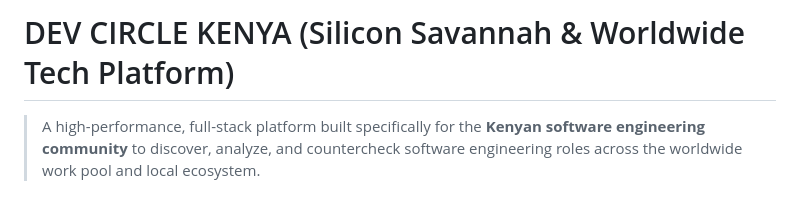
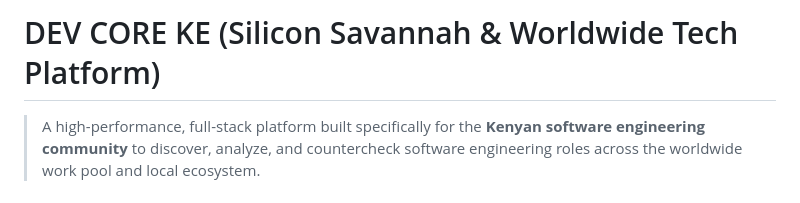
Before and after one commit to Hamidooh/dev-core-ke, a Markdown page: README.md, the part around the change. Rendered like a GitHub page.

Commit message:
Update README branding to DEV CORE KE

```diff
--- a/README.md
+++ b/README.md
@@ -1,4 +1,4 @@
-# DEV CIRCLE KENYA (Silicon Savannah & Worldwide Tech Platform)
+# DEV CORE KE (Silicon Savannah & Worldwide Tech Platform)
 
 > A high-performance, full-stack platform built specifically for the **Kenyan software engineering community** to discover, analyze, and countercheck software engineering roles across the worldwide work pool and local ecosystem.
 
```
